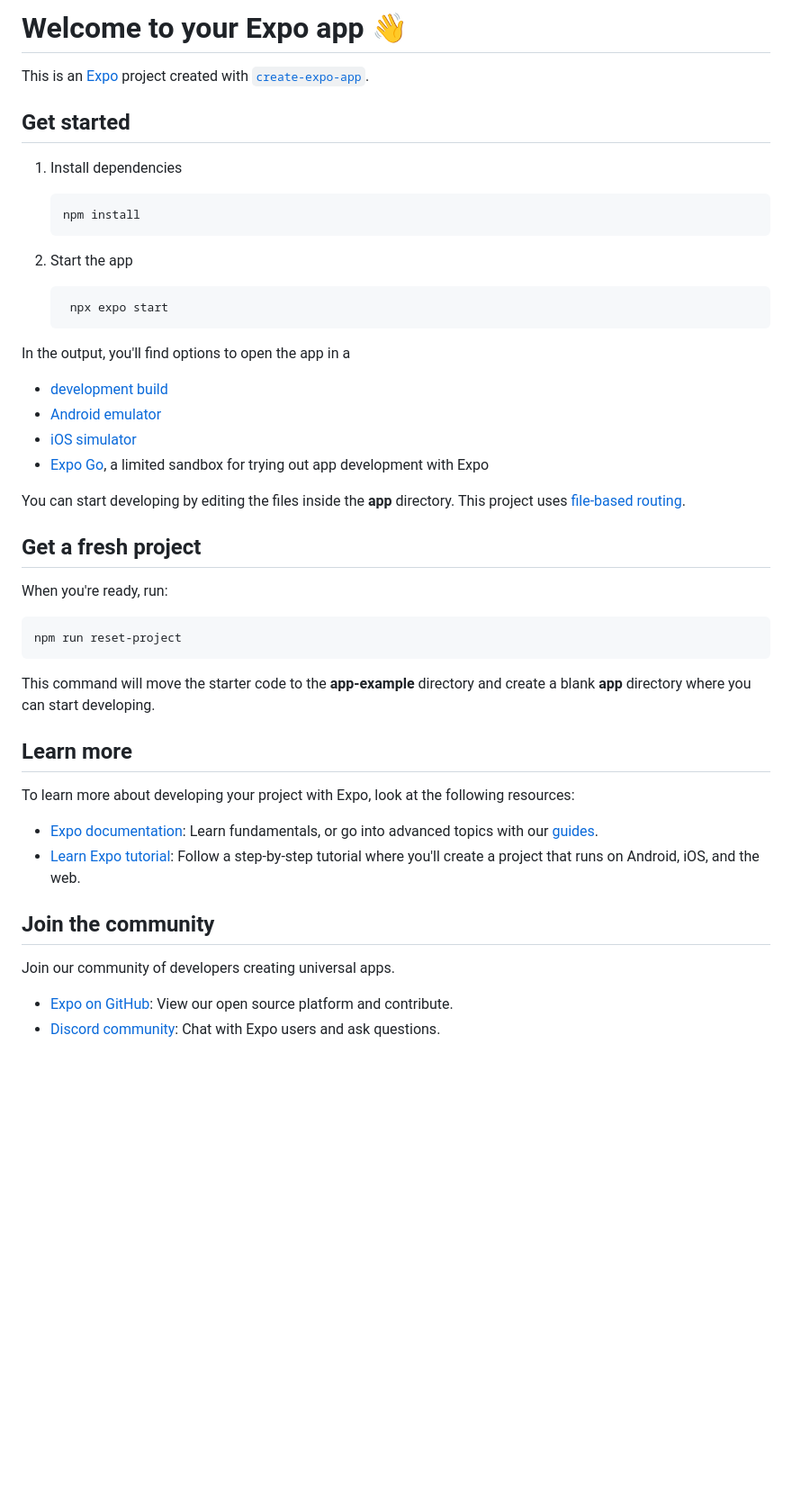
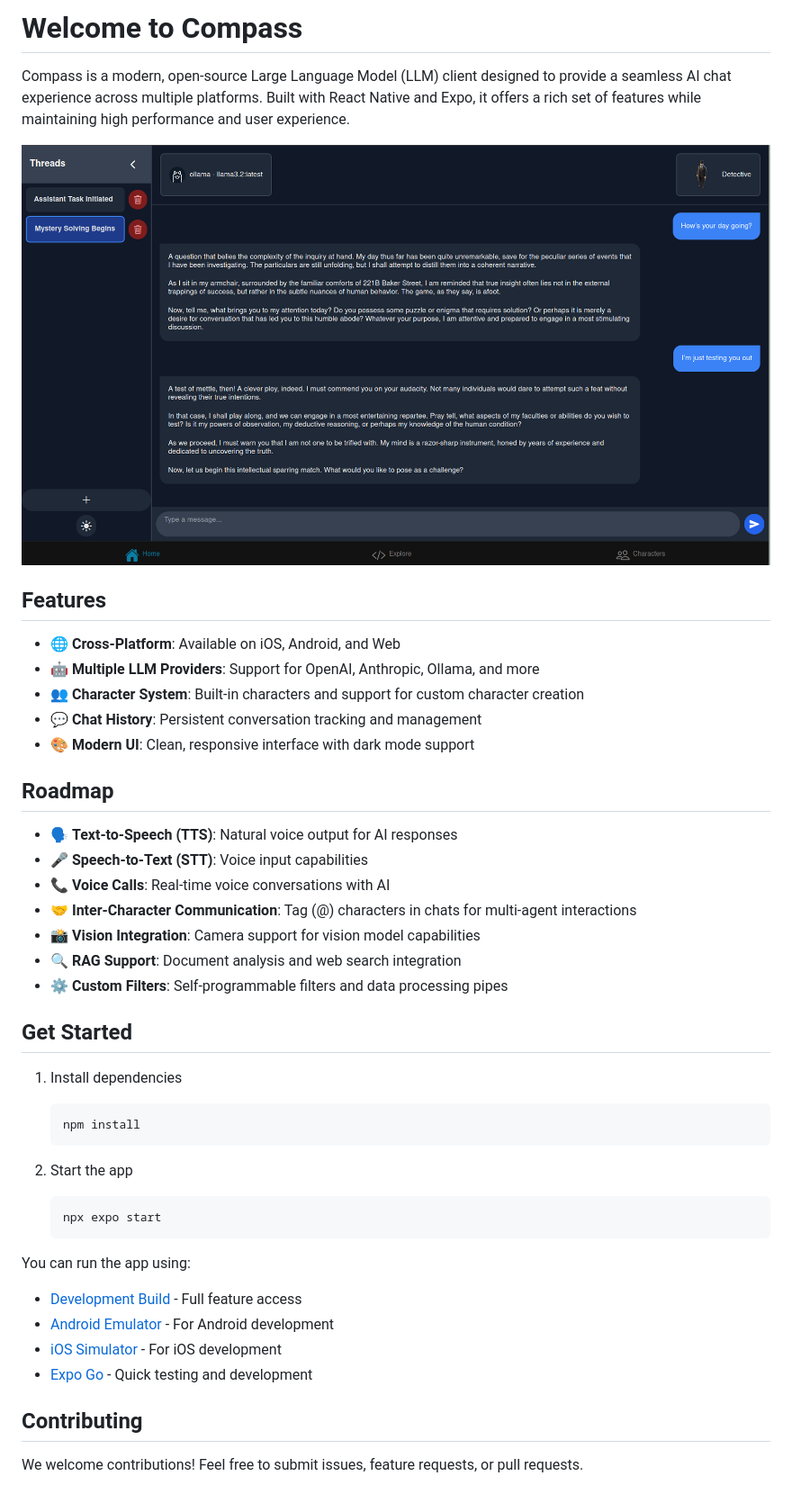
Before and after one commit to nordwestt/compass, a Markdown page: README.md, the part around the change. Shown: that part at 90% size. Rendered like a GitHub page; pictures changed too: assets/screenshots/first.png (added); blank space fills up the shorter version.

````diff
--- a/README.md
+++ b/README.md
@@ -1,8 +1,28 @@
-# Welcome to your Expo app 👋
+# Welcome to Compass
 
-This is an [Expo](https://expo.dev) project created with [`create-expo-app`](https://www.npmjs.com/package/create-expo-app).
+Compass is a modern, open-source Large Language Model (LLM) client designed to provide a seamless AI chat experience across multiple platforms. Built with React Native and Expo, it offers a rich set of features while maintaining high performance and user experience.
 
-## Get started
+![Compass Chat Interface Screenshot](/assets/screenshots/first.png)
+
+## Features
+
+- 🌐 **Cross-Platform**: Available on iOS, Android, and Web
+- 🤖 **Multiple LLM Providers**: Support for OpenAI, Anthropic, Ollama, and more
+- 👥 **Character System**: Built-in characters and support for custom character creation
+- 💬 **Chat History**: Persistent conversation tracking and management
+- 🎨 **Modern UI**: Clean, responsive interface with dark mode support
+
+## Roadmap
+
+- 🗣️ **Text-to-Speech (TTS)**: Natural voice output for AI responses
+- 🎤 **Speech-to-Text (STT)**: Voice input capabilities
+- 📞 **Voice Calls**: Real-time voice conversations with AI
+- 🤝 **Inter-Character Communication**: Tag (@) characters in chats for multi-agent interactions
+- 📸 **Vision Integration**: Camera support for vision model capabilities
+- 🔍 **RAG Support**: Document analysis and web search integration
+- ⚙️ **Custom Filters**: Self-programmable filters and data processing pipes
+
+## Get Started
 
 1. Install dependencies
 
@@ -13,38 +33,16 @@ This is an [Expo](https://expo.dev) project created with [`create-expo-app`](htt
 2. Start the app
 
    ```bash
-    npx expo start
+   npx expo start
    ```
 
-In the output, you'll find options to open the app in a
+You can run the app using:
 
-- [development build](https://docs.expo.dev/develop/development-builds/introduction/)
-- [Android emulator](https://docs.expo.dev/workflow/android-studio-emulator/)
-- [iOS simulator](https://docs.expo.dev/workflow/ios-simulator/)
-- [Expo Go](https://expo.dev/go), a limited sandbox for trying out app development with Expo
+- [Development Build](https://docs.expo.dev/develop/development-builds/introduction/) - Full feature access
+- [Android Emulator](https://docs.expo.dev/workflow/android-studio-emulator/) - For Android development
+- [iOS Simulator](https://docs.expo.dev/workflow/ios-simulator/) - For iOS development
+- [Expo Go](https://expo.dev/go) - Quick testing and development
 
-You can start developing by editing the files inside the **app** directory. This project uses [file-based routing](https://docs.expo.dev/router/introduction).
+## Contributing
 
-## Get a fresh project
-
-When you're ready, run:
-
-```bash
-npm run reset-project
-```
-
-This command will move the starter code to the **app-example** directory and create a blank **app** directory where you can start developing.
-
-## Learn more
-
-To learn more about developing your project with Expo, look at the following resources:
-
-- [Expo documentation](https://docs.expo.dev/): Learn fundamentals, or go into advanced topics with our [guides](https://docs.expo.dev/guides).
-- [Learn Expo tutorial](https://docs.expo.dev/tutorial/introduction/): Follow a step-by-step tutorial where you'll create a project that runs on Android, iOS, and the web.
-
-## Join the community
-
-Join our community of developers creating universal apps.
-
-- [Expo on GitHub](https://github.com/expo/expo): View our open source platform and contribute.
-- [Discord community](https://chat.expo.dev): Chat with Expo users and ask questions.
+We welcome contributions! Feel free to submit issues, feature requests, or pull requests.
````
